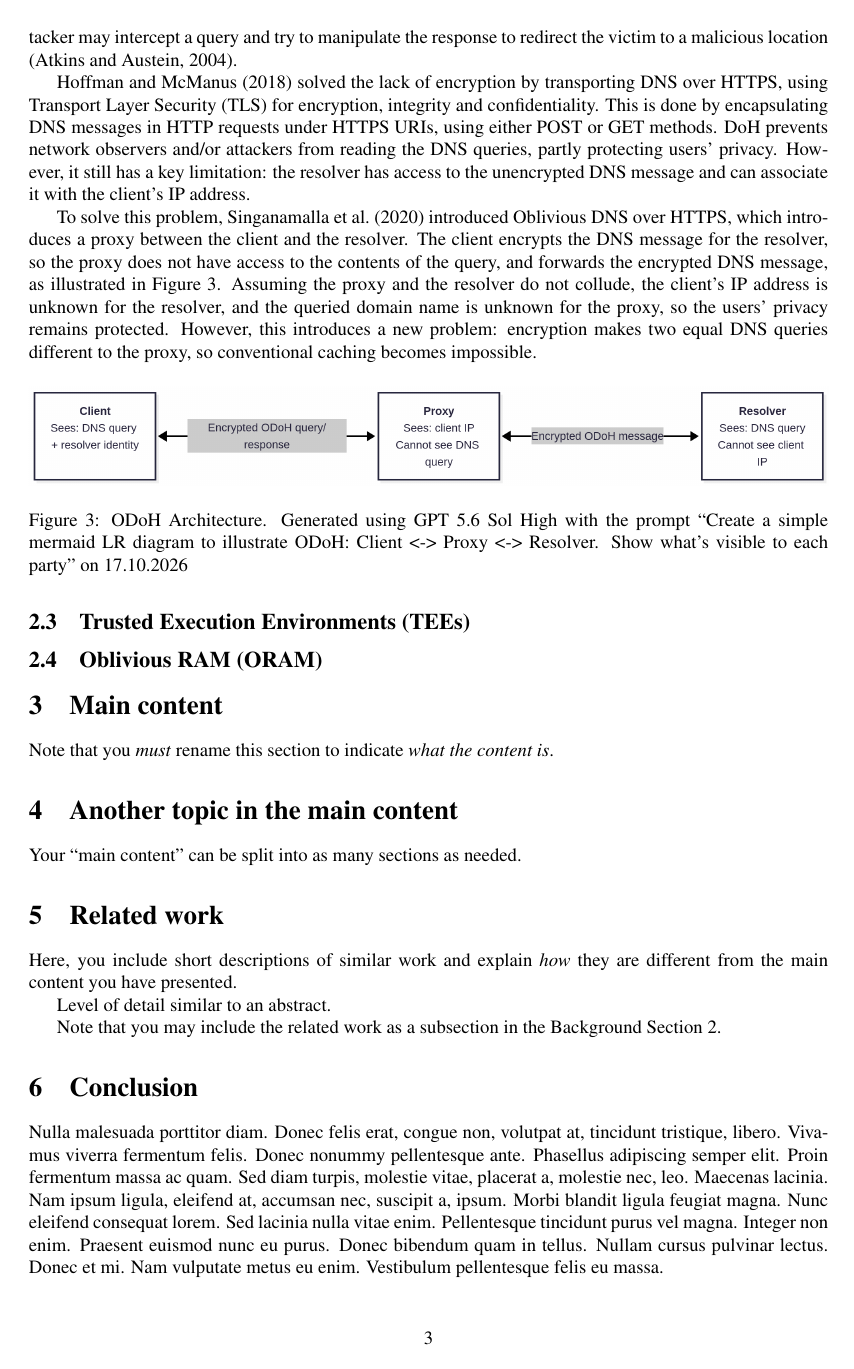
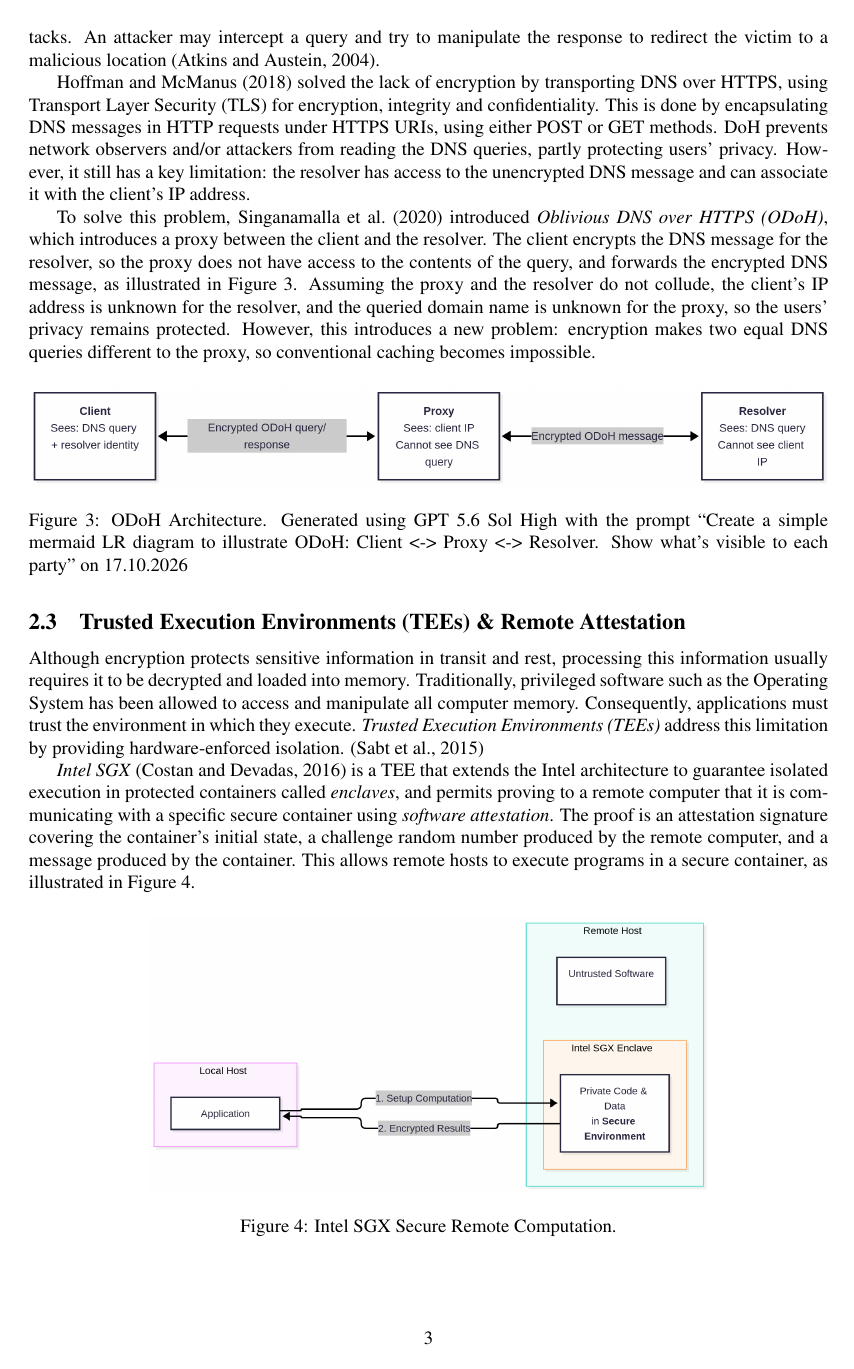
Before and after one commit to micrusa/CODoH-Report-RePeT, a LaTeX paper (report-template.tex): page 3 of 5. Compiled offline with pdfLaTeX.

Commit message:
a bit more background

```diff
--- a/report-template.tex
+++ b/report-template.tex
@@ -88,11 +88,11 @@ To reduce the overhead associated with the DNS resolution process, recursive res
 \subsection{DNS Privacy: DoH \& ODoH}
 \label{sec:dnsprivacy}
 
-Traditionally, DNS messages have been transported without encryption, usually over User Datagram Protocol (UDP) \citep{rfc1034}. This implies that network observers can read all the packet information, including Source IP Address and the requested domain name, potentially exposing browsing activity. Furthermore, the lack of encryption in traditional DNS increases its vulnerability to network attacks. An attacker may intercept a query and try to manipulate the response to redirect the victim to a malicious location \citep{rfc3833}.
+Traditionally, DNS messages have been transported without encryption, usually encapsulated over User Datagram Protocol (UDP) \citep{rfc1034}. This implies that network observers can read all the packet information, including Source IP Address and the requested domain name, potentially exposing browsing activity. Furthermore, the lack of encryption in traditional DNS increases its vulnerability to network attacks. An attacker may intercept a query and try to manipulate the response to redirect the victim to a malicious location \citep{rfc3833}.
 
 \citet{rfc8484} solved the lack of encryption by transporting DNS over HTTPS, using Transport Layer Security (TLS) for encryption, integrity and confidentiality. This is done by encapsulating DNS messages in HTTP requests under HTTPS URIs, using either POST or GET methods. DoH prevents network observers and/or attackers from reading the DNS queries, partly protecting users' privacy. However, it still has a key limitation: the resolver has access to the unencrypted DNS message and can associate it with the client's IP address.
 
-To solve this problem, \citet{singanamalla2020oblivious} introduced Oblivious DNS over HTTPS, which introduces a proxy between the client and the resolver. The client encrypts the DNS message for the resolver, so the proxy does not have access to the contents of the query, and forwards the encrypted DNS message, as illustrated in Figure~\ref{fig-odoh}. Assuming the proxy and the resolver do not collude, the client's IP address is unknown for the resolver, and the queried domain name is unknown for the proxy, so the users' privacy remains protected. However, this introduces a new problem: encryption makes two equal DNS queries different to the proxy, so conventional caching becomes impossible.
+To solve this problem, \citet{singanamalla2020oblivious} introduced \textit{Oblivious DNS over HTTPS (ODoH)}, which introduces a proxy between the client and the resolver. The client encrypts the DNS message for the resolver, so the proxy does not have access to the contents of the query, and forwards the encrypted DNS message, as illustrated in Figure~\ref{fig-odoh}. Assuming the proxy and the resolver do not collude, the client's IP address is unknown for the resolver, and the queried domain name is unknown for the proxy, so the users' privacy remains protected. However, this introduces a new problem: encryption makes two equal DNS queries different to the proxy, so conventional caching becomes impossible.
 
 \begin{figure}[H]
 	\centering
@@ -106,29 +106,27 @@ To solve this problem, \citet{singanamalla2020oblivious} introduced Oblivious DN
 	\label{fig-odoh}
 \end{figure}
 
-\subsection{Trusted Execution Environments (TEEs)}
+\subsection{Trusted Execution Environments (TEEs) \& Remote Attestation}
 \label{sec:tees}
+
+Although encryption protects sensitive information in transit and rest, processing this information usually requires it to be decrypted and loaded into memory. Traditionally, privileged software such as the Operating System has been allowed to access and manipulate all computer memory. Consequently, applications must trust the environment in which they execute. \textit{Trusted Execution Environments (TEEs)} address this limitation by providing hardware-enforced isolation. \citep{7345265}
+
+\textit{Intel SGX} \citep{cryptoeprint:2016/086} is a TEE that extends the Intel architecture to guarantee isolated execution in protected containers called \textit{enclaves}, and permits proving to a remote computer that it is communicating with a specific secure container using \textit{software attestation}. The proof is an attestation signature covering the container's initial state, a challenge random number produced by the remote computer, and a message produced by the container. This allows remote hosts to execute programs in a secure container, as illustrated in Figure~\ref{fig-sgx-secure}.
+
+\begin{figure}[H]
+	\centering
+	\includegraphics[width= 0.7\textwidth]{figures/intel-sgx-remote}
+	\caption{Intel SGX Secure Remote Computation.}
+	\label{fig-sgx-secure}
+\end{figure}
 
 \subsection{Oblivious RAM (ORAM)}
 \label{sec:oram}
 
-\section{Main content}
-\label{sec:main}
-
-Note that you \textit{must} rename this section to indicate \textit{what the content is}.
-
-
-\section{Another topic in the main content}
-\label{sec:anohter-topic}
-
-Your ``main content'' can be split into as many sections as needed.
-
-
-\section{Related work}
-\label{sec:relwork}
+\subsection{Related work}
+\label{sec:relatedwork}
 
 Here, you include short descriptions of similar work and explain \textit{how} they are different from the main content you have presented.
 
 Level of detail similar to an abstract.
 
-Note that you may include the related work as a subsection in the Background Section~\ref{sec:background}.
@@ -136,7 +139,6 @@ Note that you may include the related work as a subsection in the Background Sec
 
 \section{Conclusion}
 \label{sec:conclusion}
-\lipsum[3]
 
 \section{Use of generative digital tools}
 
```
Also changed, not shown: references.bib (+19 -0 lines), figures/intel-sgx-remote.png (added), report-template.bbl, report-template.pdf, report-template.tex (7 more changed lines), 5 other files.
